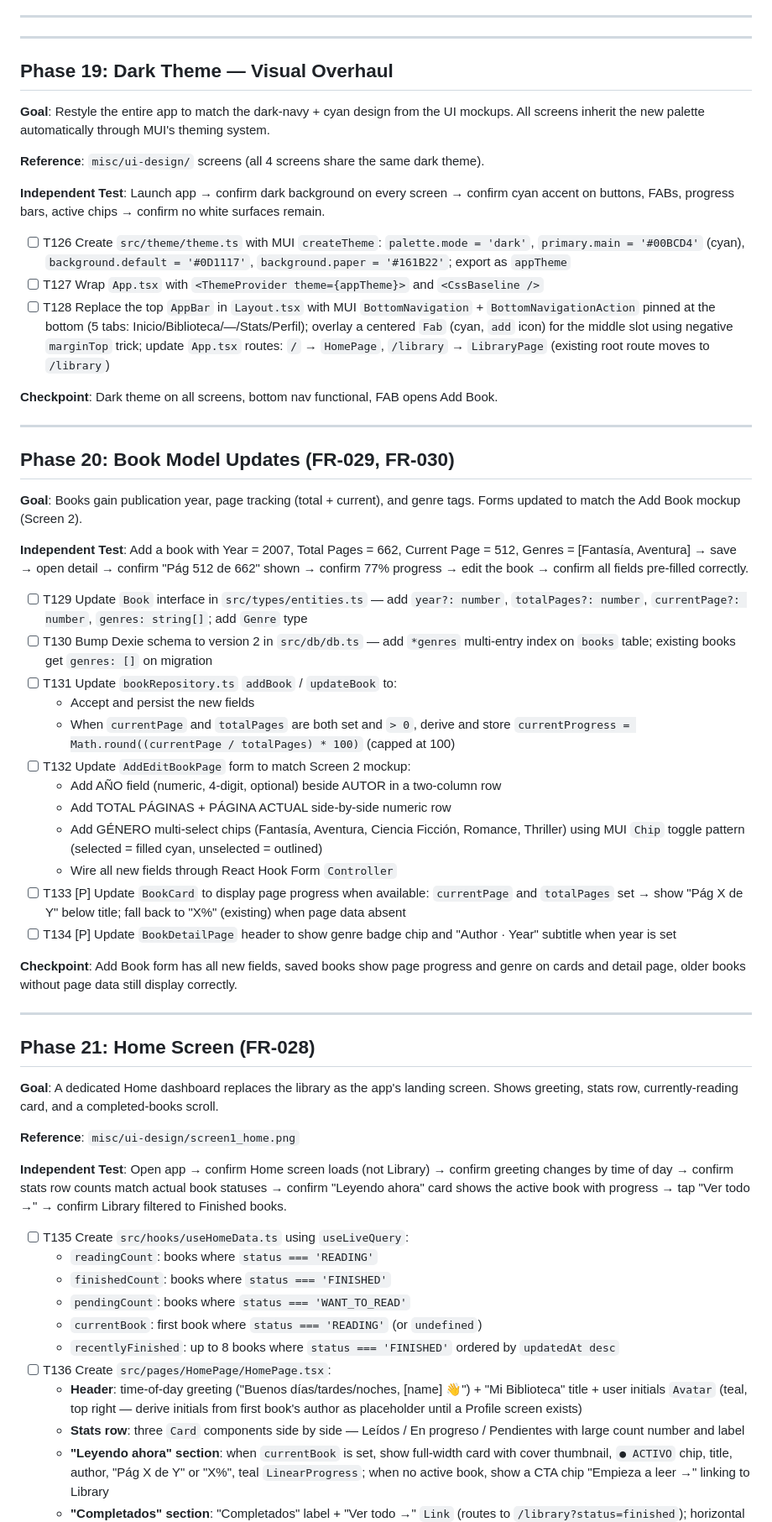
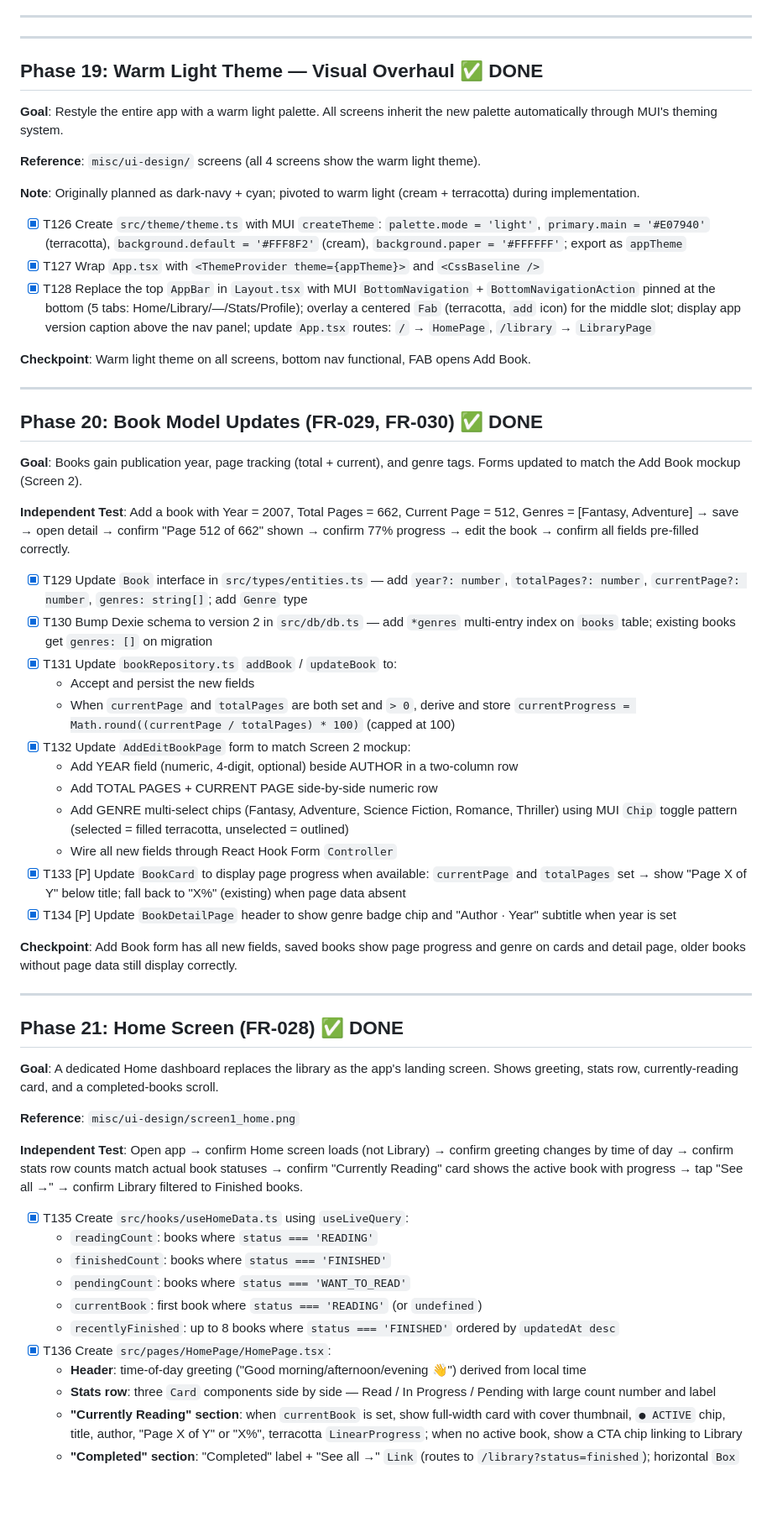
Before and after one commit to wgomezgdev/hobby-app, a Markdown page: specs/002-reading-pal-app/tasks.md, the part around one of its changes. Shown at 84% size. Drawn GitHub-style; blank space fills up the shorter version.

```diff
--- a/specs/002-reading-pal-app/tasks.md
+++ b/specs/002-reading-pal-app/tasks.md
@@ -748,57 +753,57 @@ queue and sync when reconnected; data survives a full browser storage clear.
 
 ---
 
-## Phase 19: Dark Theme — Visual Overhaul
+## Phase 19: Warm Light Theme — Visual Overhaul ✅ DONE
 
-**Goal**: Restyle the entire app to match the dark-navy + cyan design from the UI mockups.
-All screens inherit the new palette automatically through MUI's theming system.
+**Goal**: Restyle the entire app with a warm light palette. All screens inherit the new
+palette automatically through MUI's theming system.
 
-**Reference**: `misc/ui-design/` screens (all 4 screens share the same dark theme).
+**Reference**: `misc/ui-design/` screens (all 4 screens show the warm light theme).
 
-**Independent Test**: Launch app → confirm dark background on every screen → confirm cyan
-accent on buttons, FABs, progress bars, active chips → confirm no white surfaces remain.
+**Note**: Originally planned as dark-navy + cyan; pivoted to warm light (cream + terracotta)
+during implementation.
 
-- [ ] T126 Create `src/theme/theme.ts` with MUI `createTheme`: `palette.mode = 'dark'`,
-  `primary.main = '#00BCD4'` (cyan), `background.default = '#0D1117'`,
-  `background.paper = '#161B22'`; export as `appTheme`
-- [ ] T127 Wrap `App.tsx` with `<ThemeProvider theme={appTheme}>` and `<CssBaseline />`
-- [ ] T128 Replace the top `AppBar` in `Layout.tsx` with MUI `BottomNavigation` +
-  `BottomNavigationAction` pinned at the bottom (5 tabs: Inicio/Biblioteca/—/Stats/Perfil);
-  overlay a centered `Fab` (cyan, `add` icon) for the middle slot using negative `marginTop`
-  trick; update `App.tsx` routes: `/` → `HomePage`, `/library` → `LibraryPage` (existing root
-  route moves to `/library`)
+- [x] T126 Create `src/theme/theme.ts` with MUI `createTheme`: `palette.mode = 'light'`,
+  `primary.main = '#E07940'` (terracotta), `background.default = '#FFF8F2'` (cream),
+  `background.paper = '#FFFFFF'`; export as `appTheme`
+- [x] T127 Wrap `App.tsx` with `<ThemeProvider theme={appTheme}>` and `<CssBaseline />`
+- [x] T128 Replace the top `AppBar` in `Layout.tsx` with MUI `BottomNavigation` +
+  `BottomNavigationAction` pinned at the bottom (5 tabs: Home/Library/—/Stats/Profile);
+  overlay a centered `Fab` (terracotta, `add` icon) for the middle slot; display app version
+  caption above the nav panel; update `App.tsx` routes: `/` → `HomePage`, `/library` →
+  `LibraryPage`
 
-**Checkpoint**: Dark theme on all screens, bottom nav functional, FAB opens Add Book.
+**Checkpoint**: Warm light theme on all screens, bottom nav functional, FAB opens Add Book.
 
 ---
 
-## Phase 20: Book Model Updates (FR-029, FR-030)
+## Phase 20: Book Model Updates (FR-029, FR-030) ✅ DONE
 
 **Goal**: Books gain publication year, page tracking (total + current), and genre tags.
 Forms updated to match the Add Book mockup (Screen 2).
 
 **Independent Test**: Add a book with Year = 2007, Total Pages = 662, Current Page = 512,
-Genres = [Fantasía, Aventura] → save → open detail → confirm "Pág 512 de 662" shown →
+Genres = [Fantasy, Adventure] → save → open detail → confirm "Page 512 of 662" shown →
 confirm 77% progress → edit the book → confirm all fields pre-filled correctly.
 
-- [ ] T129 Update `Book` interface in `src/types/entities.ts` — add `year?: number`,
+- [x] T129 Update `Book` interface in `src/types/entities.ts` — add `year?: number`,
   `totalPages?: number`, `currentPage?: number`, `genres: string[]`; add `Genre` type
-- [ ] T130 Bump Dexie schema to version 2 in `src/db/db.ts` — add `*genres` multi-entry
+- [x] T130 Bump Dexie schema to version 2 in `src/db/db.ts` — add `*genres` multi-entry
   index on `books` table; existing books get `genres: []` on migration
-- [ ] T131 Update `bookRepository.ts` `addBook` / `updateBook` to:
+- [x] T131 Update `bookRepository.ts` `addBook` / `updateBook` to:
   - Accept and persist the new fields
   - When `currentPage` and `totalPages` are both set and `> 0`, derive and store
     `currentProgress = Math.round((currentPage / totalPages) * 100)` (capped at 100)
-- [ ] T132 Update `AddEditBookPage` form to match Screen 2 mockup:
-  - Add AÑO field (numeric, 4-digit, optional) beside AUTOR in a two-column row
-  - Add TOTAL PÁGINAS + PÁGINA ACTUAL side-by-side numeric row
-  - Add GÉNERO multi-select chips (Fantasía, Aventura, Ciencia Ficción, Romance, Thriller)
-    using MUI `Chip` toggle pattern (selected = filled cyan, unselected = outlined)
+- [x] T132 Update `AddEditBookPage` form to match Screen 2 mockup:
+  - Add YEAR field (numeric, 4-digit, optional) beside AUTHOR in a two-column row
+  - Add TOTAL PAGES + CURRENT PAGE side-by-side numeric row
+  - Add GENRE multi-select chips (Fantasy, Adventure, Science Fiction, Romance, Thriller)
+    using MUI `Chip` toggle pattern (selected = filled terracotta, unselected = outlined)
   - Wire all new fields through React Hook Form `Controller`
-- [ ] T133 [P] Update `BookCard` to display page progress when available:
-  `currentPage` and `totalPages` set → show "Pág X de Y" below title; fall back to
+- [x] T133 [P] Update `BookCard` to display page progress when available:
+  `currentPage` and `totalPages` set → show "Page X of Y" below title; fall back to
   "X%" (existing) when page data absent
-- [ ] T134 [P] Update `BookDetailPage` header to show genre badge chip and "Author · Year"
+- [x] T134 [P] Update `BookDetailPage` header to show genre badge chip and "Author · Year"
   subtitle when year is set
 
 **Checkpoint**: Add Book form has all new fields, saved books show page progress and genre
@@ -806,7 +811,7 @@ on cards and detail page, older books without page data still display correctly.
 
 ---
 
-## Phase 21: Home Screen (FR-028)
+## Phase 21: Home Screen (FR-028) ✅ DONE
 
 **Goal**: A dedicated Home dashboard replaces the library as the app's landing screen.
 Shows greeting, stats row, currently-reading card, and a completed-books scroll.
@@ -815,23 +820,21 @@ Shows greeting, stats row, currently-reading card, and a completed-books scroll.
 
 **Independent Test**: Open app → confirm Home screen loads (not Library) → confirm greeting
 changes by time of day → confirm stats row counts match actual book statuses → confirm
-"Leyendo ahora" card shows the active book with progress → tap "Ver todo →" → confirm
+"Currently Reading" card shows the active book with progress → tap "See all →" → confirm
 Library filtered to Finished books.
 
-- [ ] T135 Create `src/hooks/useHomeData.ts` using `useLiveQuery`:
+- [x] T135 Create `src/hooks/useHomeData.ts` using `useLiveQuery`:
   - `readingCount`: books where `status === 'READING'`
   - `finishedCount`: books where `status === 'FINISHED'`
   - `pendingCount`: books where `status === 'WANT_TO_READ'`
   - `currentBook`: first book where `status === 'READING'` (or `undefined`)
   - `recentlyFinished`: up to 8 books where `status === 'FINISHED'` ordered by `updatedAt desc`
-- [ ] T136 Create `src/pages/HomePage/HomePage.tsx`:
-  - **Header**: time-of-day greeting ("Buenos días/tardes/noches, [name] 👋") + "Mi
-    Biblioteca" title + user initials `Avatar` (teal, top right — derive initials from
-    first book's author as placeholder until a Profile screen exists)
-  - **Stats row**: three `Card` components side by side — Leídos / En progreso / Pendientes
+- [x] T136 Create `src/pages/HomePage/HomePage.tsx`:
+  - **Header**: time-of-day greeting ("Good morning/afternoon/evening 👋") derived from local time
+  - **Stats row**: three `Card` components side by side — Read / In Progress / Pending
     with large count number and label
-  - **"Leyendo ahora" section**: when `currentBook` is set, show full-width card with
-    cover thumbnail, `● ACTIVO` chip, title, author, "Pág X de Y" or "X%", teal
-    `LinearProgress`; when no active book, show a CTA chip "Empieza a leer →" linking to Library
-  - **"Completados" section**: "Completados" label + "Ver todo →" `Link` (routes to
+  - **"Currently Reading" section**: when `currentBook` is set, show full-width card with
+    cover thumbnail, `● ACTIVE` chip, title, author, "Page X of Y" or "X%", terracotta
+    `LinearProgress`; when no active book, show a CTA chip linking to Library
+  - **"Completed" section**: "Completed" label + "See all →" `Link` (routes to
     `/library?status=finished`); horizontal `Box` with `overflow-x: auto` rendering
```
Also changed, not shown: other parts of specs/002-reading-pal-app/tasks.md (+40 -32 lines), specs/002-reading-pal-app/plan.md (+7 -7 lines), specs/002-reading-pal-app/spec.md (+51 -50 lines).
